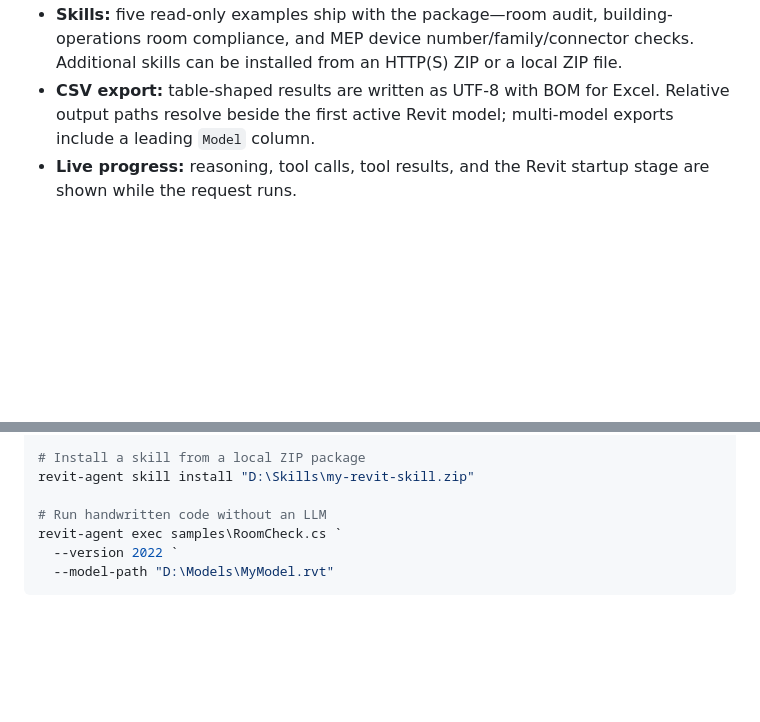
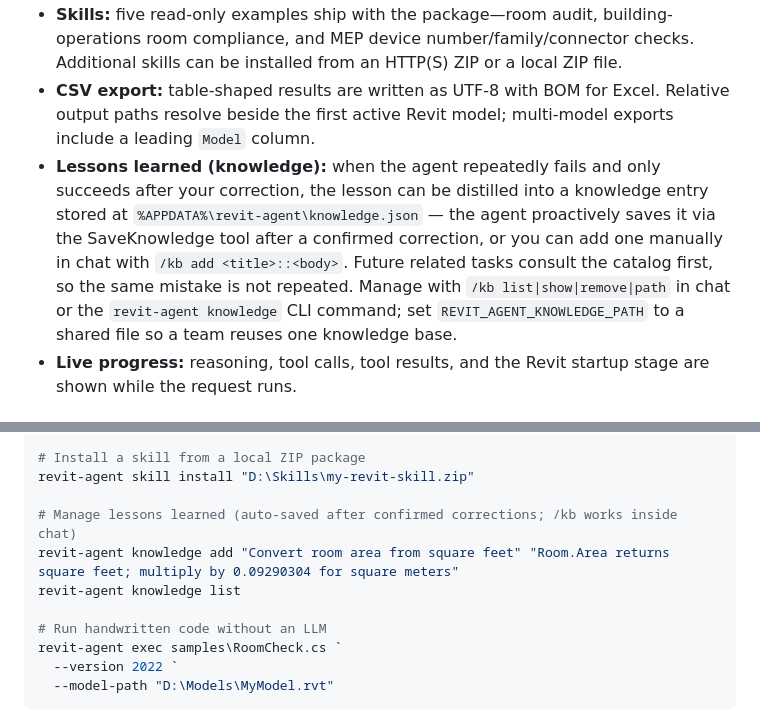
Before and after one commit to jiangkai002/revit-agent-cli, a Markdown page: README_EN.md, 2 parts joined by grey strips. Drawn GitHub-style; blank space fills up the shorter version.

Commit message:
docs: document the knowledge feature

```diff
--- a/README_EN.md
+++ b/README_EN.md
@@ -54,6 +54,7 @@ The WPF application follows the Windows Fluent UI visual language and is designe
 - **Generated modern C#:** Roslyn compiles the code produced for each request instead of selecting from a fixed script library.
 - **Skills:** five read-only examples ship with the package—room audit, building-operations room compliance, and MEP device number/family/connector checks. Additional skills can be installed from an HTTP(S) ZIP or a local ZIP file.
 - **CSV export:** table-shaped results are written as UTF-8 with BOM for Excel. Relative output paths resolve beside the first active Revit model; multi-model exports include a leading `Model` column.
+- **Lessons learned (knowledge):** when the agent repeatedly fails and only succeeds after your correction, the lesson can be distilled into a knowledge entry stored at `%APPDATA%\revit-agent\knowledge.json` — the agent proactively saves it via the SaveKnowledge tool after a confirmed correction, or you can add one manually in chat with `/kb add <title>::<body>`. Future related tasks consult the catalog first, so the same mistake is not repeated. Manage with `/kb list|show|remove|path` in chat or the `revit-agent knowledge` CLI command; set `REVIT_AGENT_KNOWLEDGE_PATH` to a shared file so a team reuses one knowledge base.
 - **Live progress:** reasoning, tool calls, tool results, and the Revit startup stage are shown while the request runs.
 
 ## Requirements
@@ -115,6 +116,10 @@ revit-agent skill list
 # Install a skill from a local ZIP package
 revit-agent skill install "D:\Skills\my-revit-skill.zip"
 
+# Manage lessons learned (auto-saved after confirmed corrections; /kb works inside chat)
+revit-agent knowledge add "Convert room area from square feet" "Room.Area returns square feet; multiply by 0.09290304 for square meters"
+revit-agent knowledge list
+
 # Run handwritten code without an LLM
 revit-agent exec samples\RoomCheck.cs `
   --version 2022 `
```
Also changed, not shown: README.md (+5 -0 lines).
